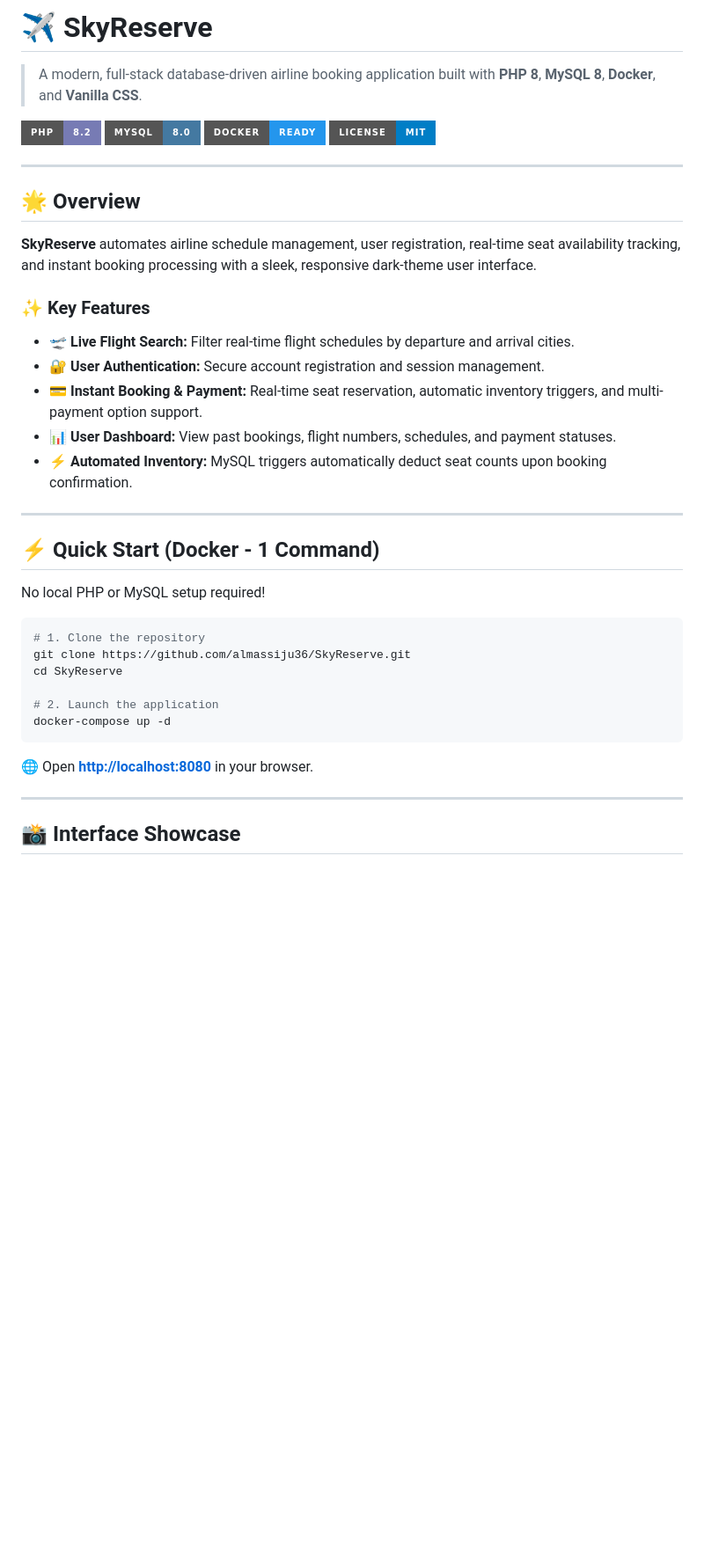
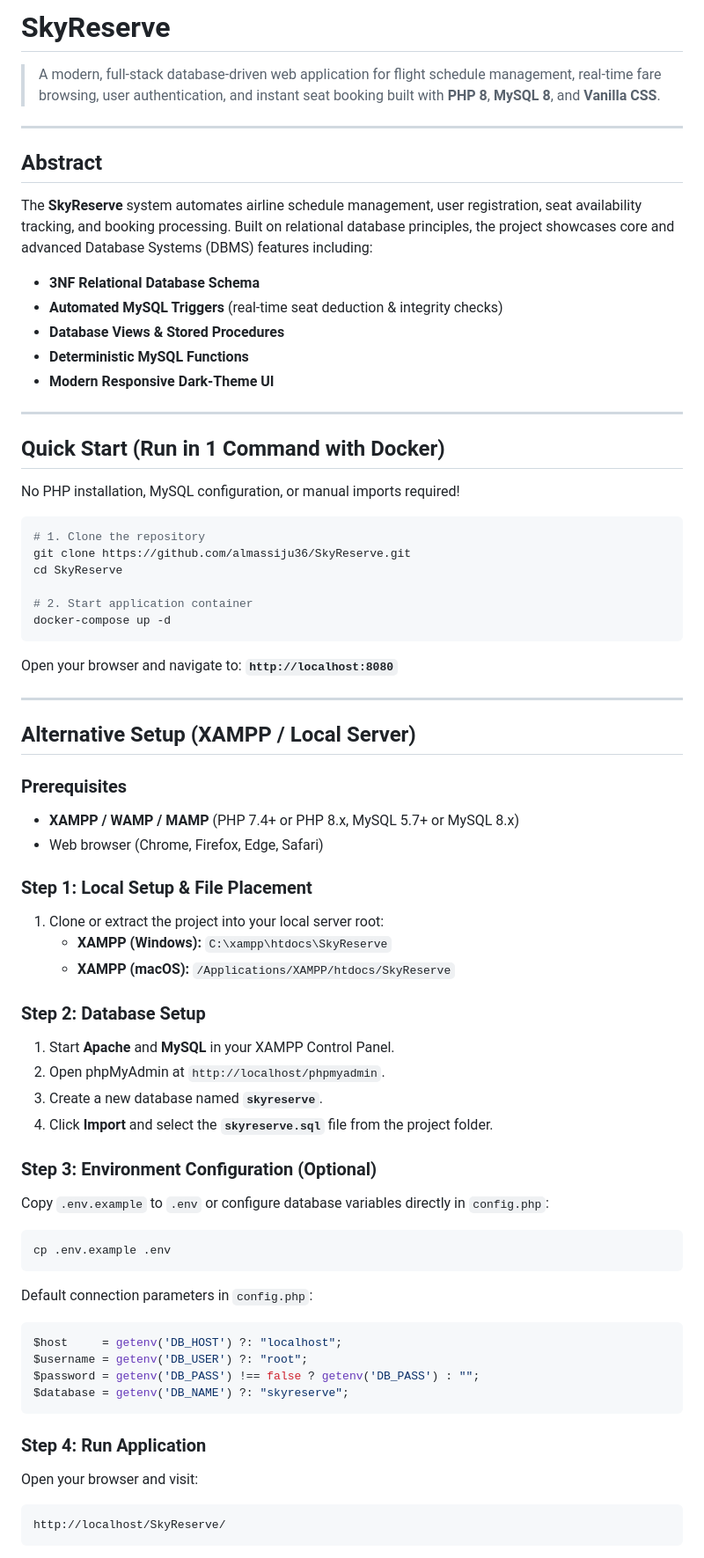
Before and after one commit to almas13-code/Flight-Reservation-System, a Markdown page: README.md, the part around one of its changes. Shown at 88% size. GitHub-like rendering; badges without logos; blank space fills up the shorter version.

````diff
--- a/README.md
+++ b/README.md
@@ -1,41 +1,70 @@
-# ✈️ SkyReserve
+# SkyReserve
 
-> A modern, full-stack database-driven airline booking application built with **PHP 8**, **MySQL 8**, **Docker**, and **Vanilla CSS**.
-
-![PHP](https://img.shields.io/badge/PHP-8.2-777BB4?style=for-the-badge&logo=php&logoColor=white)
-![MySQL](https://img.shields.io/badge/MySQL-8.0-4479A1?style=for-the-badge&logo=mysql&logoColor=white)
-![Docker](https://img.shields.io/badge/Docker-Ready-2496ED?style=for-the-badge&logo=docker&logoColor=white)
-![License](https://img.shields.io/badge/License-MIT-blue?style=for-the-badge)
+> A modern, full-stack database-driven web application for flight schedule management, real-time fare browsing, user authentication, and instant seat booking built with **PHP 8**, **MySQL 8**, and **Vanilla CSS**.
 
 ---
 
-## 🌟 Overview
+## Abstract
 
-**SkyReserve** automates airline schedule management, user registration, real-time seat availability tracking, and instant booking processing with a sleek, responsive dark-theme user interface.
-
-### ✨ Key Features
-- 🛫 **Live Flight Search:** Filter real-time flight schedules by departure and arrival cities.
-- 🔐 **User Authentication:** Secure account registration and session management.
-- 💳 **Instant Booking & Payment:** Real-time seat reservation, automatic inventory triggers, and multi-payment option support.
-- 📊 **User Dashboard:** View past bookings, flight numbers, schedules, and payment statuses.
-- ⚡ **Automated Inventory:** MySQL triggers automatically deduct seat counts upon booking confirmation.
+The **SkyReserve** system automates airline schedule management, user registration, seat availability tracking, and booking processing. Built on relational database principles, the project showcases core and advanced Database Systems (DBMS) features including:
+- **3NF Relational Database Schema**
+- **Automated MySQL Triggers** (real-time seat deduction & integrity checks)
+- **Database Views & Stored Procedures**
+- **Deterministic MySQL Functions**
+- **Modern Responsive Dark-Theme UI**
 
 ---
 
-## ⚡ Quick Start (Docker - 1 Command)
+## Quick Start (Run in 1 Command with Docker)
 
-No local PHP or MySQL setup required!
+No PHP installation, MySQL configuration, or manual imports required!
 
 ```bash
 # 1. Clone the repository
 git clone https://github.com/almassiju36/SkyReserve.git
 cd SkyReserve
 
-# 2. Launch the application
+# 2. Start application container
 docker-compose up -d
 ```
-🌐 Open **[http://localhost:8080](http://localhost:8080)** in your browser.
+
+Open your browser and navigate to: **`http://localhost:8080`**
 
 ---
 
-## 📸 Interface Showcase
+## Alternative Setup (XAMPP / Local Server)
+
+### Prerequisites
+- **XAMPP / WAMP / MAMP** (PHP 7.4+ or PHP 8.x, MySQL 5.7+ or MySQL 8.x)
+- Web browser (Chrome, Firefox, Edge, Safari)
+
+### Step 1: Local Setup & File Placement
+1. Clone or extract the project into your local server root:
+   - **XAMPP (Windows):** `C:\xampp\htdocs\SkyReserve`
+   - **XAMPP (macOS):** `/Applications/XAMPP/htdocs/SkyReserve`
+
+### Step 2: Database Setup
+1. Start **Apache** and **MySQL** in your XAMPP Control Panel.
+2. Open phpMyAdmin at `http://localhost/phpmyadmin`.
+3. Create a new database named **`skyreserve`**.
+4. Click **Import** and select the **`skyreserve.sql`** file from the project folder.
+
+### Step 3: Environment Configuration (Optional)
+Copy `.env.example` to `.env` or configure database variables directly in `config.php`:
+```bash
+cp .env.example .env
+```
+Default connection parameters in `config.php`:
+```php
+$host     = getenv('DB_HOST') ?: "localhost";
+$username = getenv('DB_USER') ?: "root";
+$password = getenv('DB_PASS') !== false ? getenv('DB_PASS') : "";
+$database = getenv('DB_NAME') ?: "skyreserve";
+```
+
+### Step 4: Run Application
+Open your browser and visit:
+```text
+http://localhost/SkyReserve/
+```
+
````
Also changed, not shown: other parts of README.md (+70 -58 lines).
